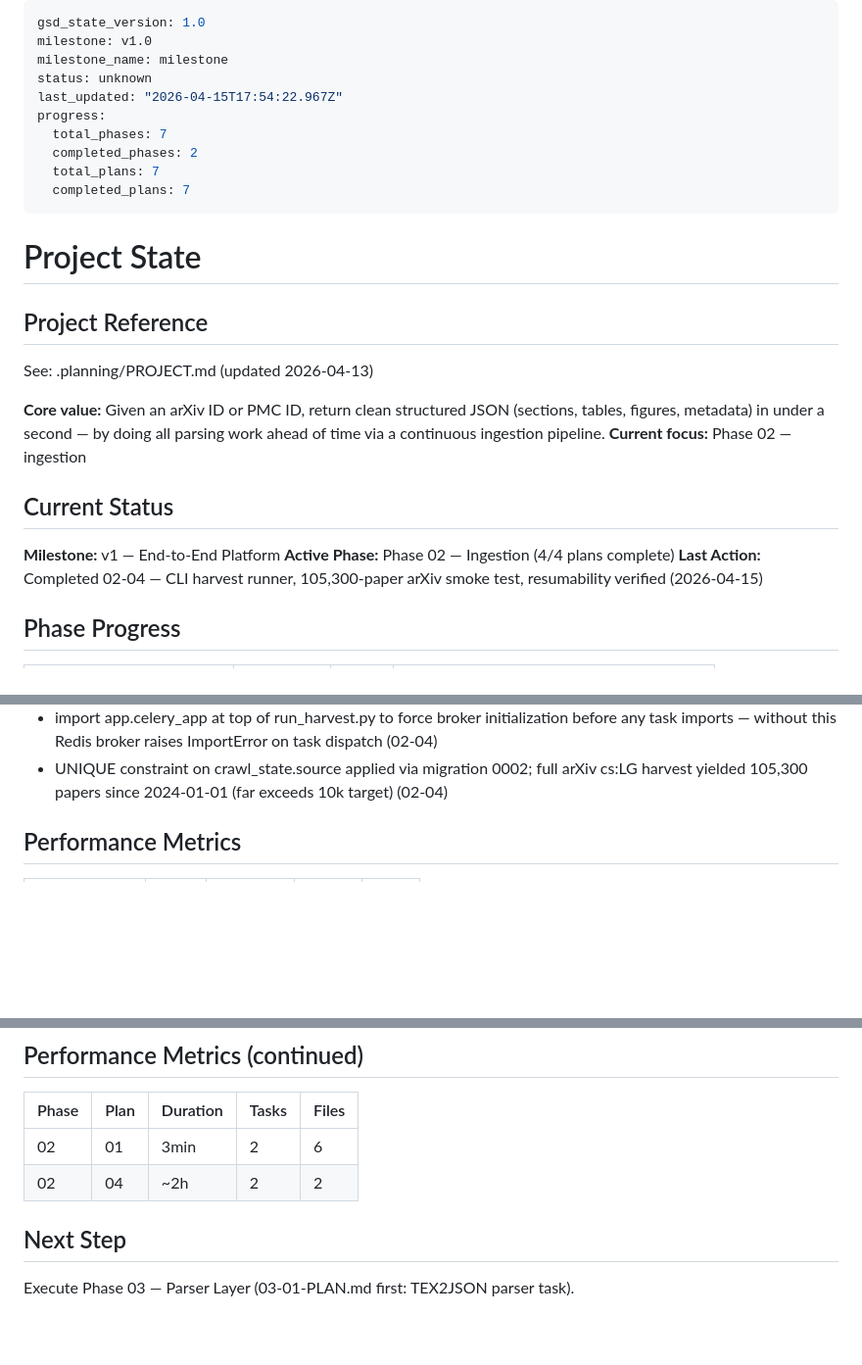
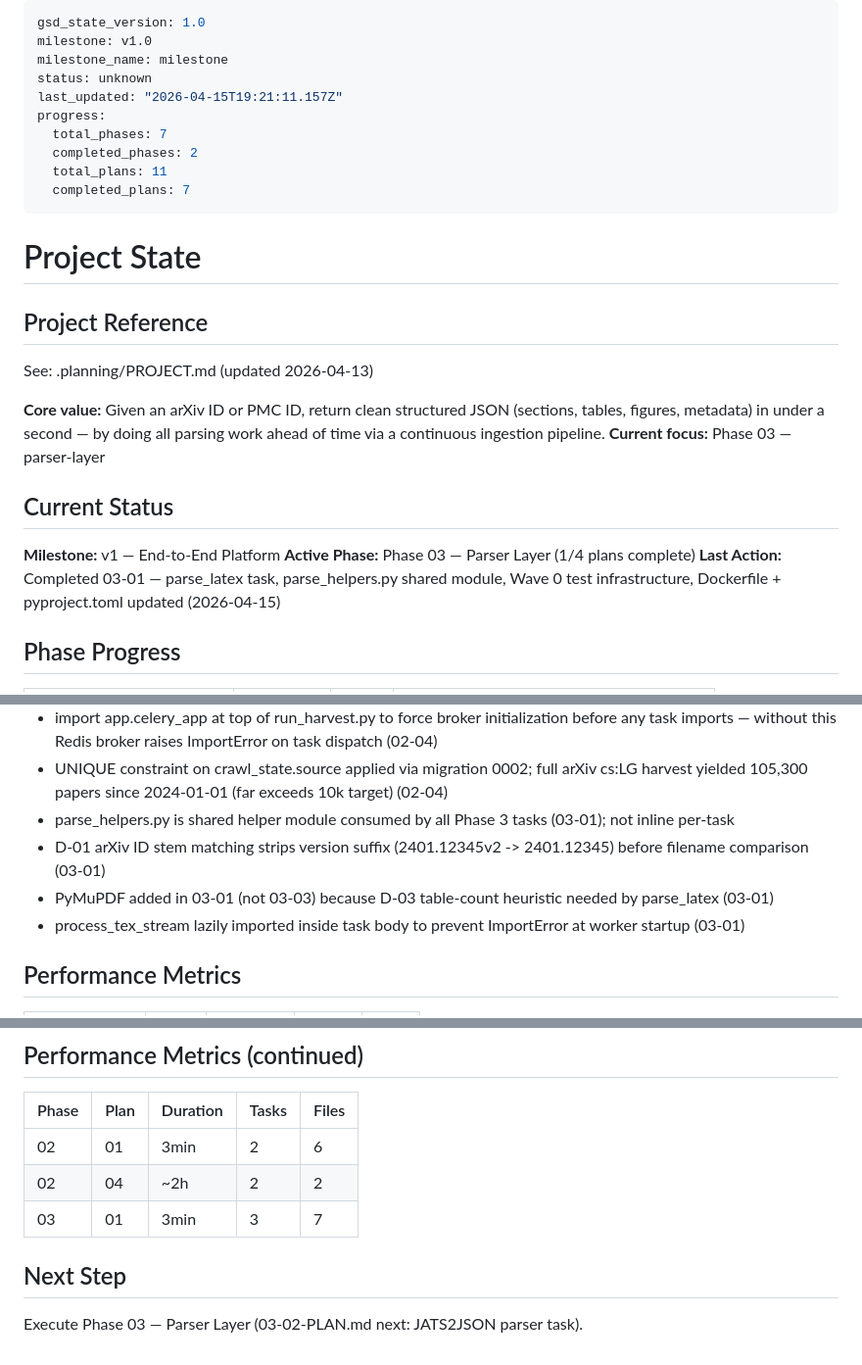
Before and after one commit to cui1104/GraphXiv, a Markdown page: .planning/STATE.md, 3 parts joined by grey strips. Shown at 98% size. GitHub-like rendering; blank space fills up the shorter version.

Commit message:
docs(03-01): complete parse_latex plan -- TEX2JSON parser + Wave 0 test infra
- 03-01-SUMMARY.md: plan execution documented
- STATE.md: advance to phase 03 plan 02, add key decisions
- ROADMAP.md: phase 3 progress updated (1/4 plans complete)

```diff
--- a/.planning/STATE.md
+++ b/.planning/STATE.md
@@ -3,11 +3,11 @@ gsd_state_version: 1.0
 milestone: v1.0
 milestone_name: milestone
 status: unknown
-last_updated: "2026-04-15T17:54:22.967Z"
+last_updated: "2026-04-15T19:21:11.157Z"
 progress:
   total_phases: 7
   completed_phases: 2
-  total_plans: 7
+  total_plans: 11
   completed_plans: 7
 ---
 
@@ -18,13 +18,13 @@ progress:
 See: .planning/PROJECT.md (updated 2026-04-13)
 
 **Core value:** Given an arXiv ID or PMC ID, return clean structured JSON (sections, tables, figures, metadata) in under a second — by doing all parsing work ahead of time via a continuous ingestion pipeline.
-**Current focus:** Phase 02 — ingestion
+**Current focus:** Phase 03 — parser-layer
 
 ## Current Status
 
 **Milestone:** v1 — End-to-End Platform
-**Active Phase:** Phase 02 — Ingestion (4/4 plans complete)
-**Last Action:** Completed 02-04 — CLI harvest runner, 105,300-paper arXiv smoke test, resumability verified (2026-04-15)
+**Active Phase:** Phase 03 — Parser Layer (1/4 plans complete)
+**Last Action:** Completed 03-01 — parse_latex task, parse_helpers.py shared module, Wave 0 test infrastructure, Dockerfile + pyproject.toml updated (2026-04-15)
 
 ## Phase Progress
 
@@ -63,6 +63,10 @@ See: .planning/PROJECT.md (updated 2026-04-13)
 - lxml {*} wildcard namespace matching in _parse_arxiv_records is robust to both OAI-namespace-qualified and bare arXivRaw child elements (02-02)
 - import app.celery_app at top of run_harvest.py to force broker initialization before any task imports — without this Redis broker raises ImportError on task dispatch (02-04)
 - UNIQUE constraint on crawl_state.source applied via migration 0002; full arXiv cs:LG harvest yielded 105,300 papers since 2024-01-01 (far exceeds 10k target) (02-04)
+- parse_helpers.py is shared helper module consumed by all Phase 3 tasks (03-01); not inline per-task
+- D-01 arXiv ID stem matching strips version suffix (2401.12345v2 -> 2401.12345) before filename comparison (03-01)
+- PyMuPDF added in 03-01 (not 03-03) because D-03 table-count heuristic needed by parse_latex (03-01)
+- process_tex_stream lazily imported inside task body to prevent ImportError at worker startup (03-01)
 
 ## Performance Metrics
 
@@ -80,7 +84,8 @@ See: .planning/PROJECT.md (updated 2026-04-13)
 |-------|------|----------|-------|-------|
 | 02    | 01   | 3min     | 2     | 6     |
 | 02    | 04   | ~2h      | 2     | 2     |
+| 03    | 01   | 3min     | 3     | 7     |
 
 ## Next Step
 
-Execute Phase 03 — Parser Layer (03-01-PLAN.md first: TEX2JSON parser task).
+Execute Phase 03 — Parser Layer (03-02-PLAN.md next: JATS2JSON parser task).
```
Also changed, not shown: .planning/ROADMAP.md (+2 -2 lines), 1 other file.
